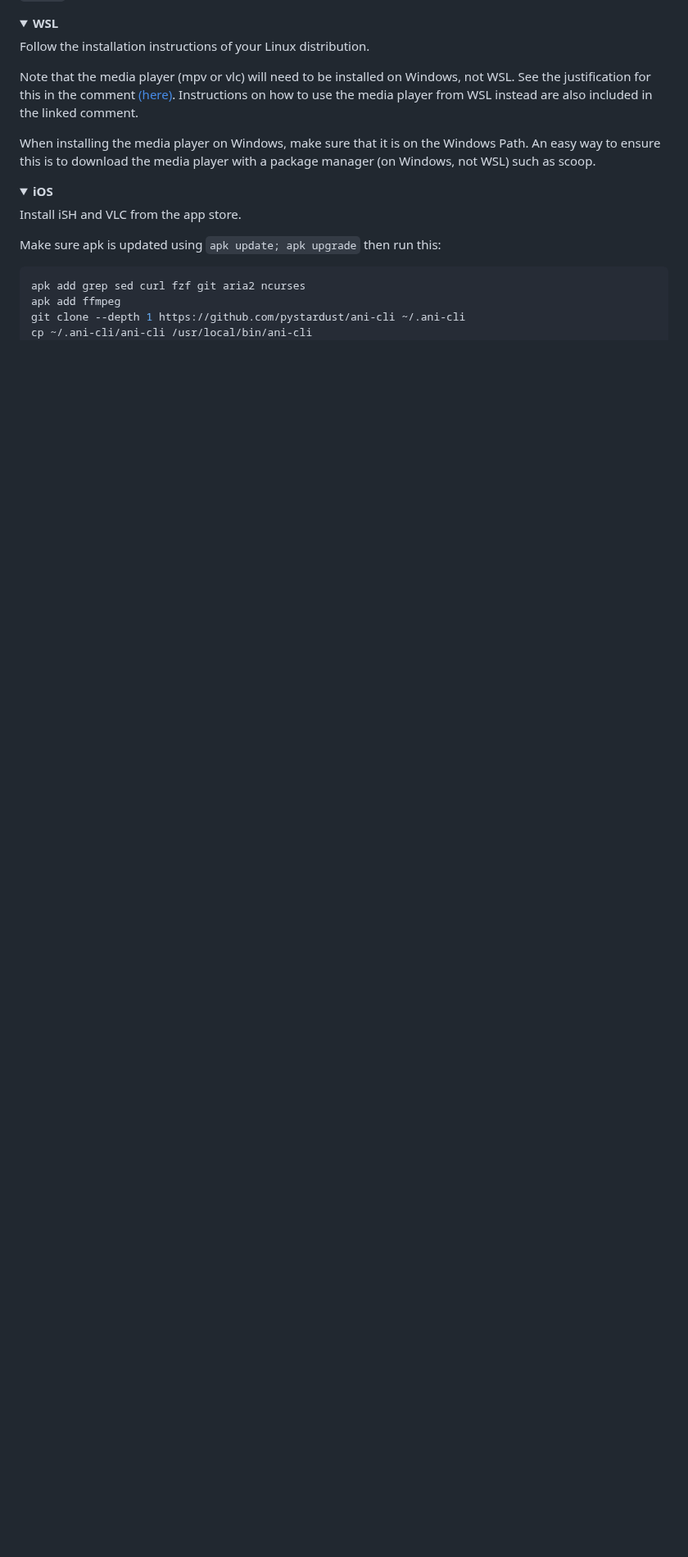
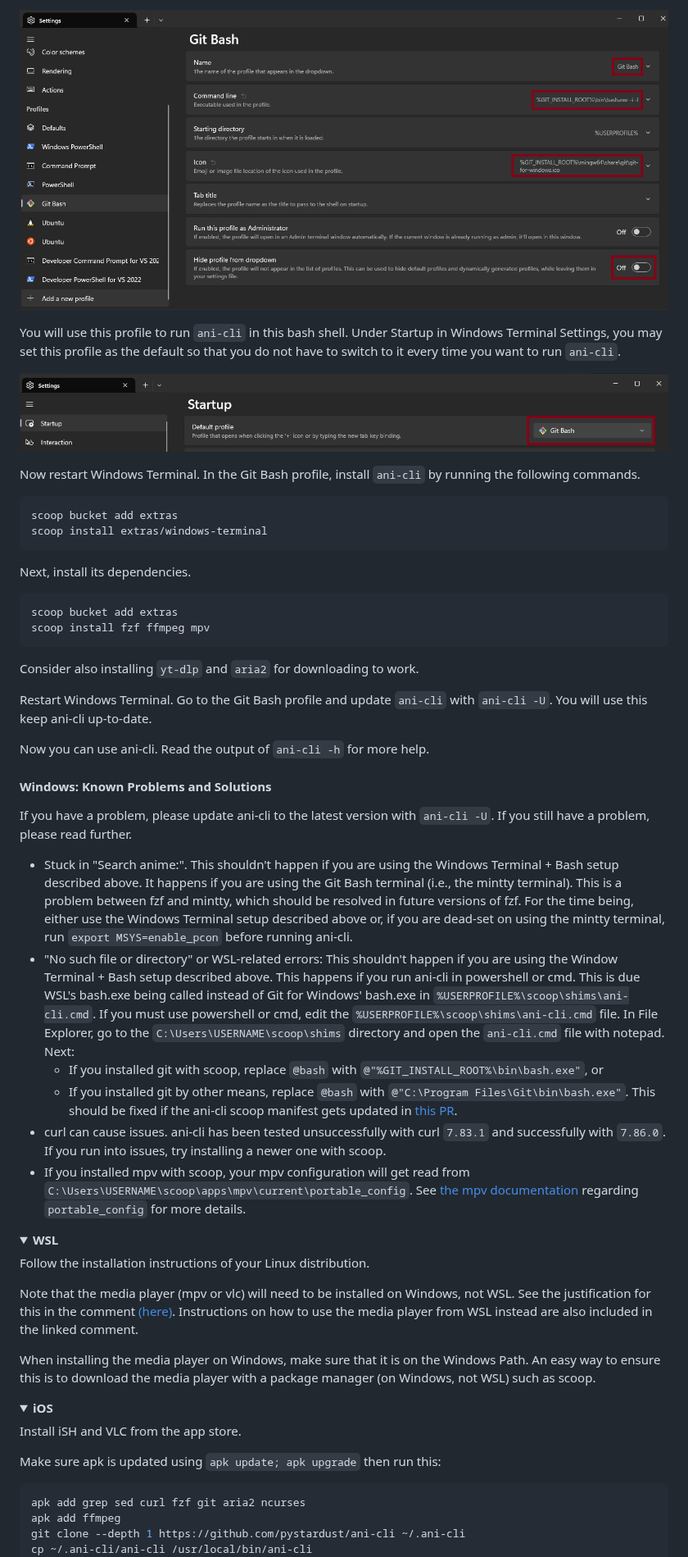
Before and after one commit to pystardust/ani-cli, a Markdown page: README.md, the part around one of its changes. Shown at 82% size. Rendered like a GitHub page; pictures changed too: .assets/windows-terminal-git-bash-3.png (added), .assets/windows-terminal-git-bash-4.png (added); folded sections open; blank space fills up the shorter version.

Commit message:
docs: update windows documentation (#1355)

````diff
--- a/README.md
+++ b/README.md
@@ -186,3 +200,41 @@ If you run into issues, try the scoop install or grab the newest curl you can fi
+![windows-terminal-git-bash-3.png](.assets/windows-terminal-git-bash-3.png)
+
+You will use this profile to run `ani-cli` in this bash shell.
+Under Startup in Windows Terminal Settings, you may set this profile as the default so that you do not have to switch to it every time you want to run `ani-cli`.
+
+![windows-terminal-git-bash-4.png](.assets/windows-terminal-git-bash-4.png)
+
+Now restart Windows Terminal. In the Git Bash profile, install `ani-cli` by running the following commands.
+
+```sh
+scoop bucket add extras
+scoop install extras/windows-terminal
+```
+
+Next, install its dependencies.
+
+```sh
+scoop bucket add extras
+scoop install fzf ffmpeg mpv
+```
+
+Consider also installing `yt-dlp` and `aria2` for downloading to work.
+
+Restart Windows Terminal. Go to the Git Bash profile and update `ani-cli` with `ani-cli -U`. You will use this keep ani-cli up-to-date.
+
+Now you can use ani-cli. Read the output of `ani-cli -h` for more help.
+
+#### Windows: Known Problems and Solutions
+
+If you have a problem, please update ani-cli to the latest version with `ani-cli -U`. If you still have a problem, please read further.
+
+- Stuck in "Search anime:". This shouldn't happen if you are using the Windows Terminal + Bash setup described above. It happens if you are using the Git Bash terminal (i.e., the mintty terminal). This is a problem between fzf and mintty, which should be resolved in future versions of fzf. For the time being, either use the Windows Terminal setup described above or, if you are dead-set on using the mintty terminal, run `export MSYS=enable_pcon` before running ani-cli.
+- "No such file or directory" or WSL-related errors: This shouldn't happen if you are using the Window Terminal + Bash setup described above. This happens if you run ani-cli in powershell or cmd. This is due WSL's bash.exe being called instead of Git for Windows' bash.exe in `%USERPROFILE%\scoop\shims\ani-cli.cmd`. If you must use powershell or cmd, edit the `%USERPROFILE%\scoop\shims\ani-cli.cmd` file. In File Explorer, go to the `C:\Users\USERNAME\scoop\shims` directory and open the `ani-cli.cmd` file with notepad. Next:
+    - If you installed git with scoop, replace `@bash` with `@"%GIT_INSTALL_ROOT%\bin\bash.exe"`, or
+    - If you installed git by other means, replace `@bash` with `@"C:\Program Files\Git\bin\bash.exe"`.
+This should be fixed if the ani-cli scoop manifest gets updated in [this PR](https://github.com/ScoopInstaller/Extras/pull/13342).
+- curl can cause issues. ani-cli has been tested unsuccessfully with curl `7.83.1` and successfully with `7.86.0`. If you run into issues, try installing a newer one with scoop.
+- If you installed mpv with scoop, your mpv configuration will get read from `C:\Users\USERNAME\scoop\apps\mpv\current\portable_config`. See [the mpv documentation](https://mpv.io/manual/stable/) regarding `portable_config` for more details.
 
 </details><details><summary><b>WSL</b></summary>
 
````
Also changed, not shown: other parts of README.md (+24 -10 lines), .assets/windows-terminal-git-bash-1.png (added), .assets/windows-terminal-git-bash-2.png (added).
